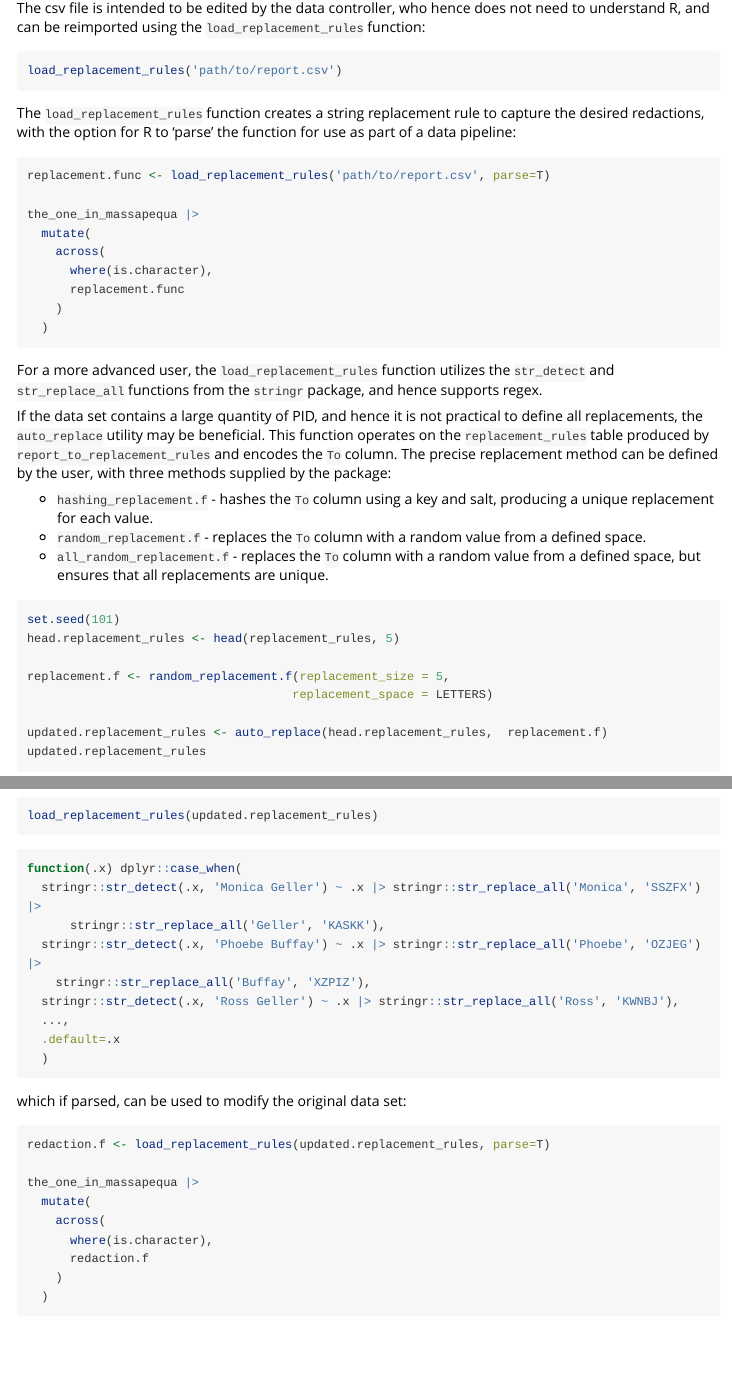
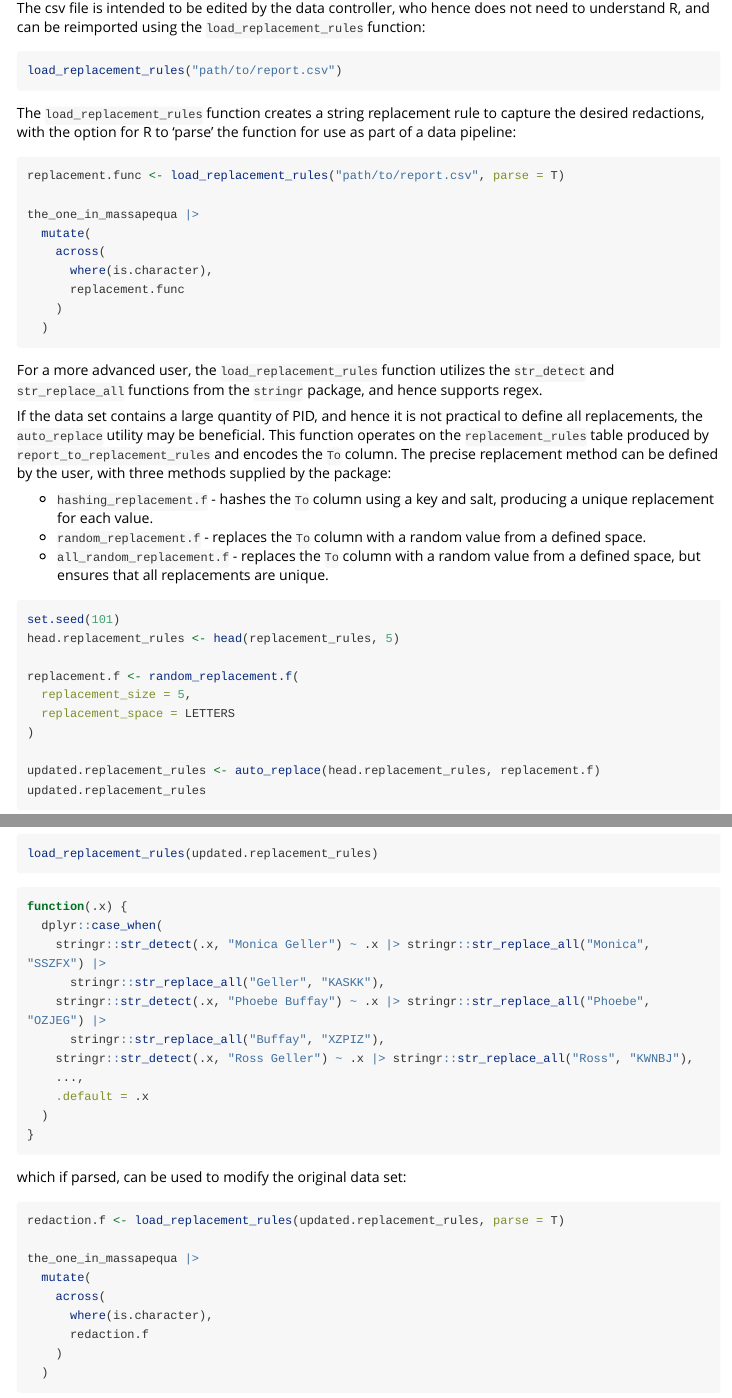
Before and after one commit to Stat-Cook/pid.pos, an R Markdown document (vignettes/PaperVignette.Rmd): the page in a window 1100 px wide, from 2210 px down, and a second part further down, joined at a grey line. Rendered offline with R 4.5, knitr and Pandoc, with nearby package versions; some code elsewhere in the file could not run offline; long lines of code are wrapped; common packages that the code uses without loading them are loaded.

Commit message:
Style code (GHA)

````diff
--- a/vignettes/PaperVignette.Rmd
+++ b/vignettes/PaperVignette.Rmd
@@ -208,21 +208,23 @@ load_replacement_rules(updated.replacement_rules)
 ```
 
 ``` {r, eval=F}
-function(.x) dplyr::case_when(
-  stringr::str_detect(.x, 'Monica Geller') ~ .x |> stringr::str_replace_all('Monica', 'SSZFX') |>
-      stringr::str_replace_all('Geller', 'KASKK'),
-  stringr::str_detect(.x, 'Phoebe Buffay') ~ .x |> stringr::str_replace_all('Phoebe', 'OZJEG') |>
-    stringr::str_replace_all('Buffay', 'XZPIZ'),
-  stringr::str_detect(.x, 'Ross Geller') ~ .x |> stringr::str_replace_all('Ross', 'KWNBJ'),
-  ...,
-  .default=.x
+function(.x) {
+  dplyr::case_when(
+    stringr::str_detect(.x, "Monica Geller") ~ .x |> stringr::str_replace_all("Monica", "SSZFX") |>
+      stringr::str_replace_all("Geller", "KASKK"),
+    stringr::str_detect(.x, "Phoebe Buffay") ~ .x |> stringr::str_replace_all("Phoebe", "OZJEG") |>
+      stringr::str_replace_all("Buffay", "XZPIZ"),
+    stringr::str_detect(.x, "Ross Geller") ~ .x |> stringr::str_replace_all("Ross", "KWNBJ"),
+    ...,
+    .default = .x
   )
+}
 ```
 
 which if parsed, can be used to modify the original data set:
 
 ``` {r, eval=F}
-redaction.f <- load_replacement_rules(updated.replacement_rules, parse=T)
+redaction.f <- load_replacement_rules(updated.replacement_rules, parse = T)
 
 the_one_in_massapequa |>
   mutate(
````
Also changed, not shown: vignettes/PaperVignette.Rmd (21 more changed lines).
